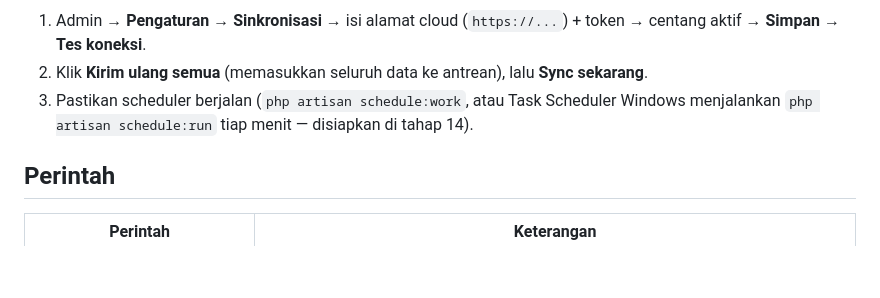
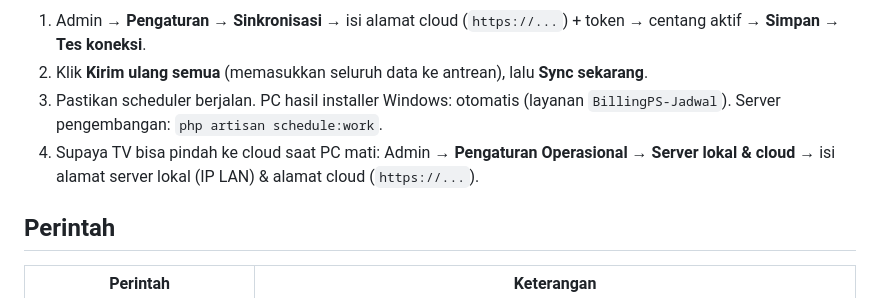
Before and after one commit to deindr4/billing-rental-ps, a Markdown page: docs/sinkron.md, the part around the change. GitHub-like rendering; blank space fills up the shorter version.

Commit message:
docs/sinkron: scheduler otomatis di installer Windows, alamat server TV

```diff
--- a/docs/sinkron.md
+++ b/docs/sinkron.md
@@ -47,8 +47,10 @@ Token baru di server lokal belum dipakai sampai tombol Simpan ditekan.
 
 1. Admin → **Pengaturan → Sinkronisasi** → isi alamat cloud (`https://...`) + token → centang aktif → **Simpan** → **Tes koneksi**.
 2. Klik **Kirim ulang semua** (memasukkan seluruh data ke antrean), lalu **Sync sekarang**.
-3. Pastikan scheduler berjalan (`php artisan schedule:work`, atau Task Scheduler Windows menjalankan
-   `php artisan schedule:run` tiap menit — disiapkan di tahap 14).
+3. Pastikan scheduler berjalan. PC hasil installer Windows: otomatis (layanan `BillingPS-Jadwal`).
+   Server pengembangan: `php artisan schedule:work`.
+4. Supaya TV bisa pindah ke cloud saat PC mati: Admin → **Pengaturan Operasional → Server lokal & cloud** →
+   isi alamat server lokal (IP LAN) & alamat cloud (`https://...`).
 
 ## Perintah
 
```
